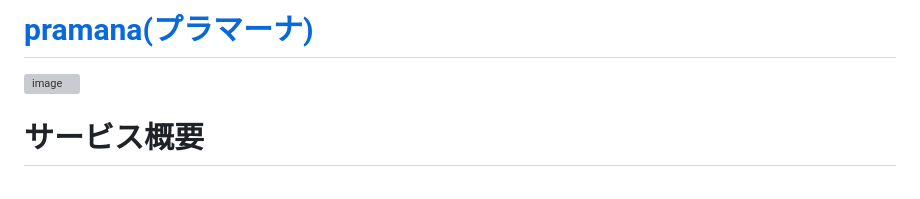
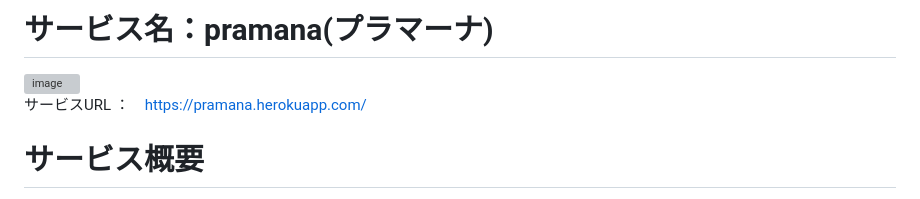
Before and after one commit to ushijimakunn/pramana, a Markdown page: README.md, the part around the change. Drawn GitHub-style; grey boxes are pictures that could not be loaded.

Commit message:
ReadMeの修正 #40

```diff
--- a/README.md
+++ b/README.md
@@ -1,7 +1,8 @@
-# [pramana(プラマーナ)](https://pramana.herokuapp.com/)
+# サービス名：pramana(プラマーナ)
 
 <img width="780" alt="image" src="https://user-images.githubusercontent.com/98957780/231355139-9709ae9a-022e-42b3-8ada-a6ef5f3ca879.png">
 
+サービスURL ：　https://pramana.herokuapp.com/
 
 # サービス概要
 
```
